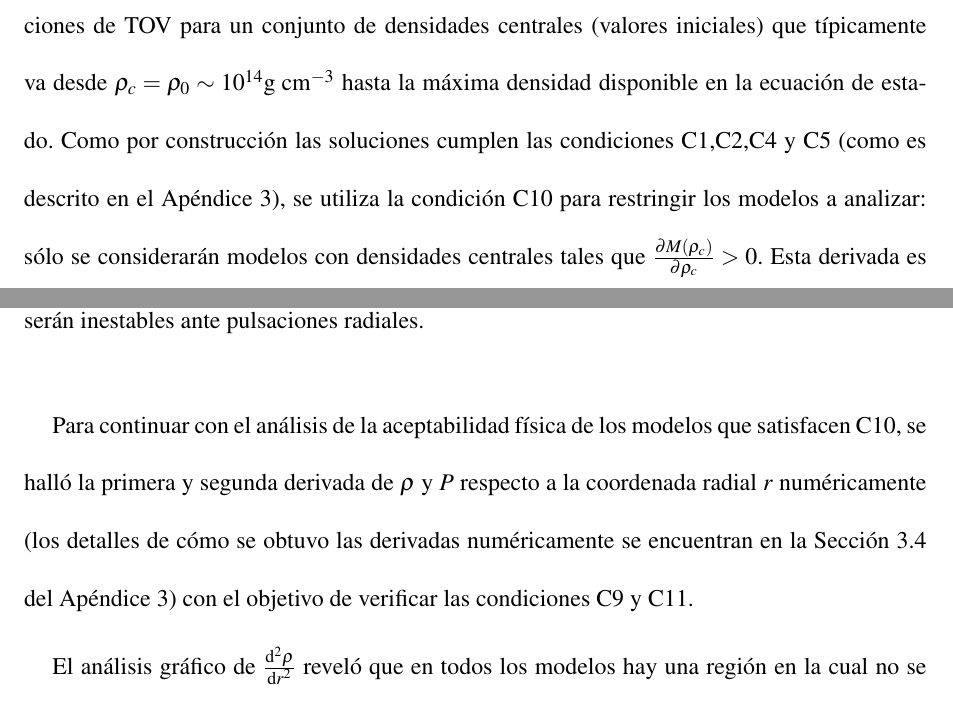
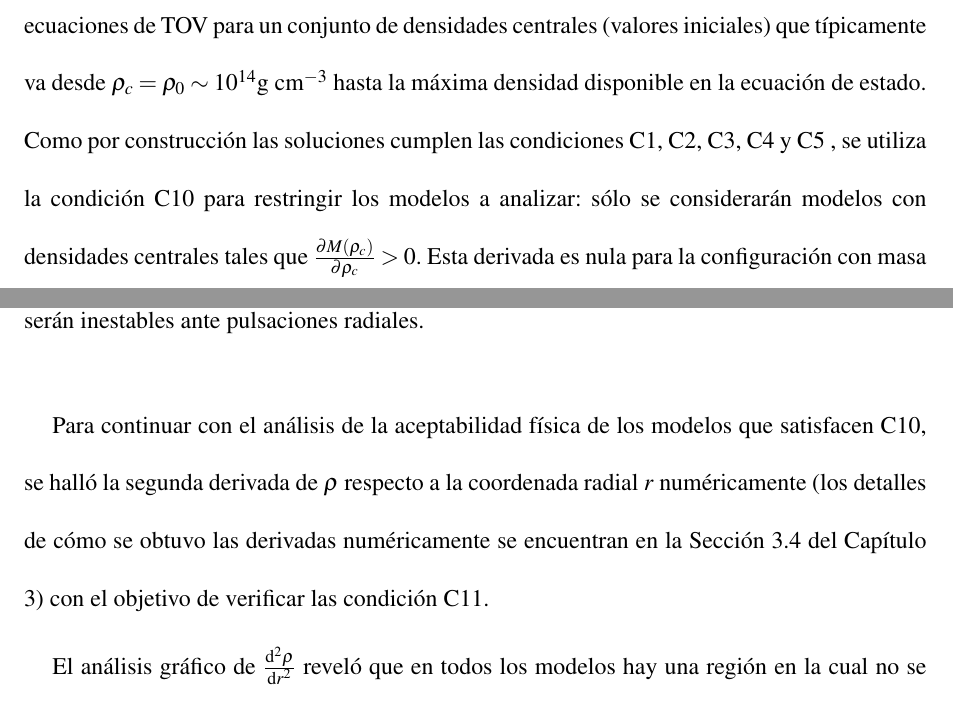
Before and after one commit to DavidRamosSal/Tesis-APA-, a LaTeX thesis (main.tex, which reads content/chapters/chapter5.tex): two parts of pages 54 and 55 of 87, joined at a grey line, cut so that both start at the same text. Compiled offline with pdfLaTeX.

Commit message:
Done with APA and jury corrections

```diff
--- a/content/chapters/chapter5.tex
+++ b/content/chapters/chapter5.tex
@@ -14,7 +14,7 @@ En la siguiente sección se describirá detalladamente el proceso de verificaci
 
 Los requisitos mínimos de consistencia física que una ecuación de estado debe cumplir son la condición de energía dominante (C6) y la condición de causalidad (C7). Estas condiciones dependen enteramente de la construcción de la ecuación de estado y pueden ser verificadas sin necesidad de resolver las ecuaciones de TOV. En las Figuras \ref{DECeng} y \ref{SSCeng} se verificó que la EOS ENG cumple las condiciones C6 y C7.
 
-Tras confirmar que la ecuación de estado cumple C6 y C7, se procede a solucionar las ecuaciones de TOV para un conjunto de densidades centrales (valores iniciales) que típicamente va desde $\rho_c=\rho_0 \sim 10^{14} \text{g cm}^{-3}$ hasta la máxima densidad disponible en la ecuación de estado. Como por construcción las soluciones cumplen las condiciones C1,C2,C4 y C5 (como es descrito en el Apéndice \ref{NumSol}), se utiliza la condición C10 para restringir los modelos a analizar: sólo se considerarán modelos con densidades centrales tales que $\frac { \partial M \left( \rho _ { c } \right) } { \partial \rho _ { c } } > 0$. Esta derivada es nula para la configuración con masa máxima y se presenta un cambio del signo de la derivada de positiva a negativa, la densidad central para la que esto sucede indica el inicio de las configuraciones inestables (ver Figura \ref{mrhoeng}).
+Tras confirmar que la ecuación de estado cumple C6 y C7, se procede a solucionar las ecuaciones de TOV para un conjunto de densidades centrales (valores iniciales) que típicamente va desde $\rho_c=\rho_0 \sim 10^{14} \text{g cm}^{-3}$ hasta la máxima densidad disponible en la ecuación de estado. Como por construcción las soluciones cumplen las condiciones C1, C2, C3, C4 y C5 , se utiliza la condición C10 para restringir los modelos a analizar: sólo se considerarán modelos con densidades centrales tales que $\frac { \partial M \left( \rho _ { c } \right) } { \partial \rho _ { c } } > 0$. Esta derivada es nula para la configuración con masa máxima y se presenta un cambio del signo de la derivada de positiva a negativa, la densidad central para la que esto sucede indica el inicio de las configuraciones inestables (ver Figura \ref{mrhoeng}).
 
 \begin{figure}[H]
    \begin{minipage}[b]{.48\textwidth}
@@ -41,7 +41,7 @@ Tras confirmar que la ecuación de estado cumple C6 y C7, se procede a soluciona
     \label{mrhoeng}
 \end{figure}
 %Tras confirmar que la ecuación de estado cumple C6 y C7, se procede a solucionar las ecuaciones de TOV para un conjunto de densidades centrales (valores iniciales) que típicamente va desde $\rho_c=\rho_0 \sim 10^{14} \text{g cm}^{-3}$ hasta la máxima densidad disponible en la ecuación de estado. Como por construcción las soluciones cumplen las condiciones C1,C2,C4 y C5 (como es descrito en el Apéndice \ref{NumSol}), se utiliza la condición C10 para restringir los modelos a analizar: sólo se considerarán modelos con densidades centrales tales que $\frac { \partial M \left( \rho _ { c } \right) } { \partial \rho _ { c } } > 0$. Esta derivada es nula para la configuración con masa máxima y se presenta un cambio del signo de la derivada de positiva a negativa, la densidad central para la que esto sucede indica el inicio de las configuraciones inestables (ver Figura \ref{mrhoeng}).
-Para continuar con el análisis de la aceptabilidad física de los modelos que satisfacen C10, se halló la primera y segunda derivada de $\rho$ y $P$ respecto a la coordenada radial $r$ numéricamente (los detalles de cómo se obtuvo las derivadas numéricamente se encuentran en la Sección \ref{NumDer} del Apéndice \ref{NumSol}) con el objetivo de verificar las condiciones C9 y C11.
+Para continuar con el análisis de la aceptabilidad física de los modelos que satisfacen C10, se halló la segunda derivada de $\rho$ respecto a la coordenada radial $r$ numéricamente (los detalles de cómo se obtuvo las derivadas numéricamente se encuentran en la Sección \ref{NumDer} del Capítulo \ref{NumSol}) con el objetivo de verificar las condición C11.
 
 
 El análisis gráfico de $\dv[2]{\rho}{r}$ reveló que en todos los modelos hay una región en la cual no se cumple la condición C11 (ver Figura \ref{ConvecStabilityeng}), esto es, hay regiones que no serían estables ante movimientos convectivos adiabáticos. Al graficar $\dv[2]{\rho}{r}$ contra $\rho$ (ver Figura \ref{ConvecStabilityengCorrel}) se identifica que la zona que no cumple la condición C11 está acotada entre densidades cercanas a $\rho_{ND}\approx 4 \times 10^{11} $ y densidades cercanas $\rho_0$ (aŕea sombreada). Este rango de densidades concuerda con las encontradas en la corteza interior (ver Figura \ref{NSS}) y sugiere que esta región hace que los modelos obtenidos con la EOS ENG sean inestables antes ante convección adiabática. En la siguiente sección se mostrará que este comportamiento está presente en todas las EOSs consideradas.
```
Also changed, not shown: content/chapters/chapter5.tex (2 more changed lines).
